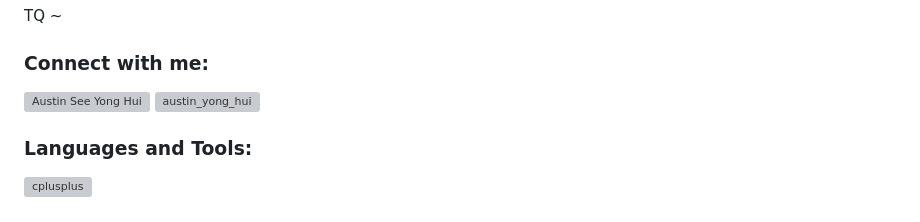
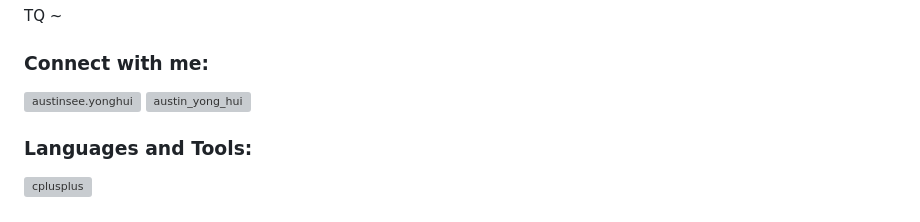
Before and after one commit to YongHuiGH/YongHuiGH, a Markdown page: README.md, the part around the change. Rendered like a GitHub page; grey boxes are pictures that could not be loaded.

```diff
--- a/README.md
+++ b/README.md
@@ -32,7 +32,7 @@ TQ ~
 
 <h3 align="left">Connect with me:</h3>
 <p align="left">
-<a href="https://fb.com/Austin See Yong Hui" target="blank"><img align="center" src="https://raw.githubusercontent.com/rahuldkjain/github-profile-readme-generator/master/src/images/icons/Social/facebook.svg" alt="Austin See Yong Hui" height="30" width="40" /></a>
+<a href="https://www.facebook.com/austinsee.yonghui" target="blank"><img align="center" src="https://raw.githubusercontent.com/rahuldkjain/github-profile-readme-generator/master/src/images/icons/Social/facebook.svg" alt="austinsee.yonghui" height="30" width="40" /></a>
 <a href="https://instagram.com/austin_yong_hui" target="blank"><img align="center" src="https://raw.githubusercontent.com/rahuldkjain/github-profile-readme-generator/master/src/images/icons/Social/instagram.svg" alt="austin_yong_hui" height="30" width="40" /></a>
 </p>
 
```
